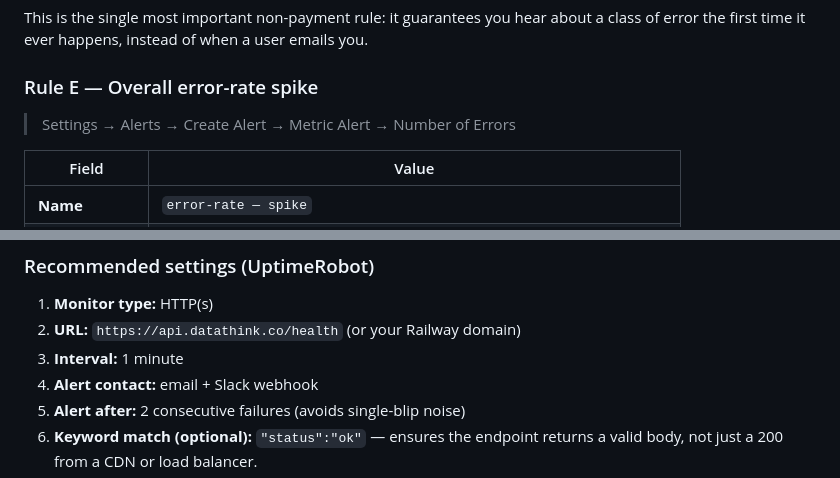
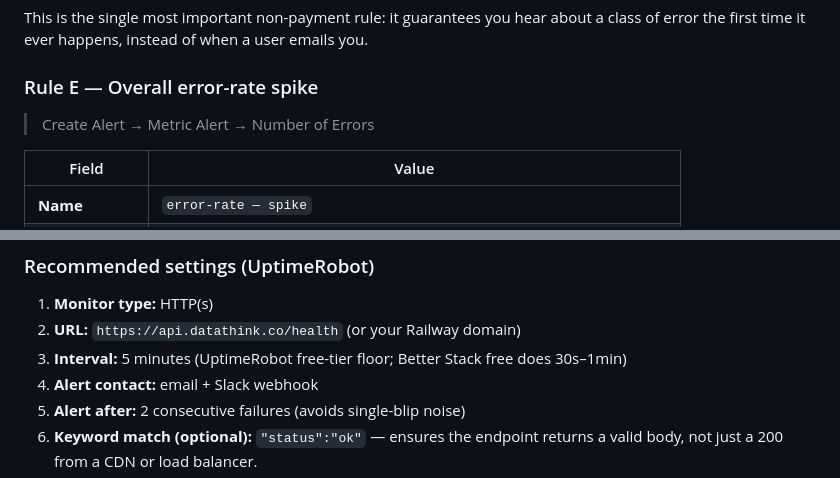
Before and after one commit to matt-srini/sql-interview-practice, a Markdown page: docs/runbooks/alerting.md, 2 parts joined by grey strips. GitHub-like rendering.

```diff
--- a/docs/runbooks/alerting.md
+++ b/docs/runbooks/alerting.md
@@ -113,7 +123,7 @@ class of error the first time it ever happens, instead of when a user emails you
 
 ### Rule E — Overall error-rate spike
 
-> Settings → Alerts → Create Alert → Metric Alert → Number of Errors
+> Create Alert → Metric Alert → Number of Errors
 
 | Field | Value |
 |---|---|
@@ -137,7 +147,7 @@ Use **UptimeRobot** (free tier) or **Better Stack** (free tier) to monitor the
 
 1. **Monitor type:** HTTP(s)
 2. **URL:** `https://api.datathink.co/health` (or your Railway domain)
-3. **Interval:** 1 minute
+3. **Interval:** 5 minutes (UptimeRobot free-tier floor; Better Stack free does 30s–1min)
 4. **Alert contact:** email + Slack webhook
 5. **Alert after:** 2 consecutive failures (avoids single-blip noise)
 6. **Keyword match (optional):** `"status":"ok"` — ensures the endpoint returns a
```
Also changed, not shown: other parts of docs/runbooks/alerting.md (+13 -3 lines).
